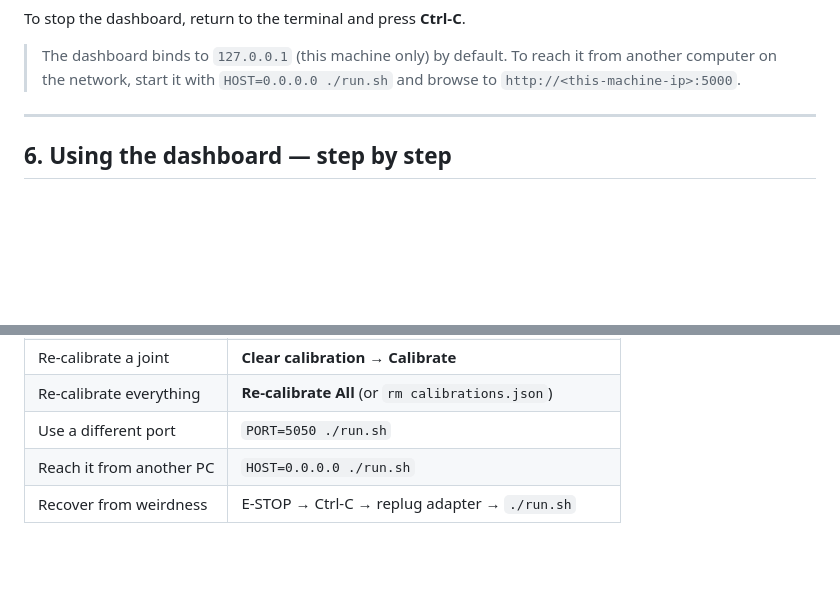
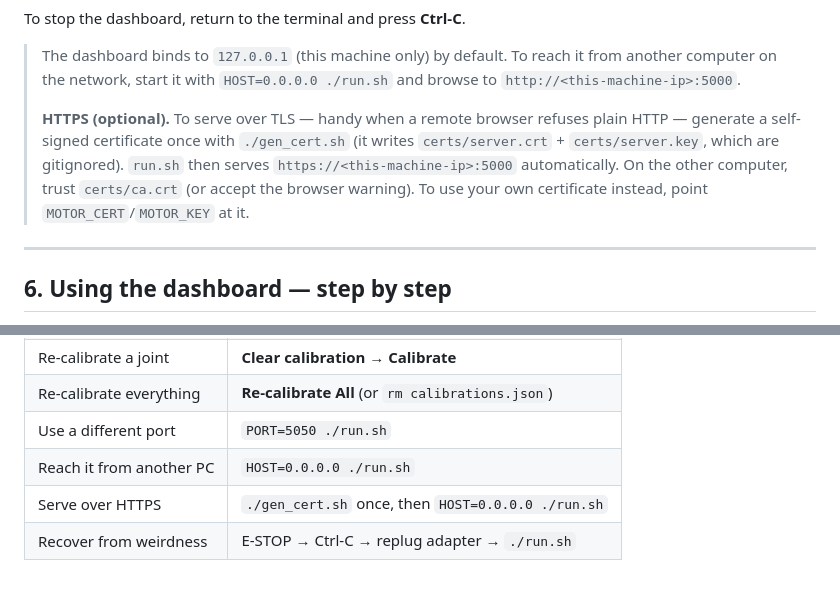
Before and after one commit to RoboticsCenter/OpenArm, a Markdown page: README.md, 2 parts joined by grey strips. Rendered like a GitHub page; blank space fills up the shorter version.

Commit message:
Document optional HTTPS access for the dashboard
Co-authored-by: Cursor <cursoragent@cursor.com>

```diff
--- a/README.md
+++ b/README.md
@@ -215,6 +215,13 @@ To stop the dashboard, return to the terminal and press **Ctrl-C**.
 > The dashboard binds to `127.0.0.1` (this machine only) by default. To reach it
 > from another computer on the network, start it with
 > `HOST=0.0.0.0 ./run.sh` and browse to `http://<this-machine-ip>:5000`.
+>
+> **HTTPS (optional).** To serve over TLS — handy when a remote browser refuses
+> plain HTTP — generate a self-signed certificate once with `./gen_cert.sh` (it
+> writes `certs/server.crt` + `certs/server.key`, which are gitignored). `run.sh`
+> then serves `https://<this-machine-ip>:5000` automatically. On the other
+> computer, trust `certs/ca.crt` (or accept the browser warning). To use your own
+> certificate instead, point `MOTOR_CERT`/`MOTOR_KEY` at it.
 
 ---
 
@@ -534,4 +541,5 @@ Most people never need these. They're set as environment variables before
 | Re-calibrate everything | **Re-calibrate All** (or `rm calibrations.json`) |
 | Use a different port | `PORT=5050 ./run.sh` |
 | Reach it from another PC | `HOST=0.0.0.0 ./run.sh` |
+| Serve over HTTPS | `./gen_cert.sh` once, then `HOST=0.0.0.0 ./run.sh` |
 | Recover from weirdness | E-STOP → Ctrl-C → replug adapter → `./run.sh` |
```
